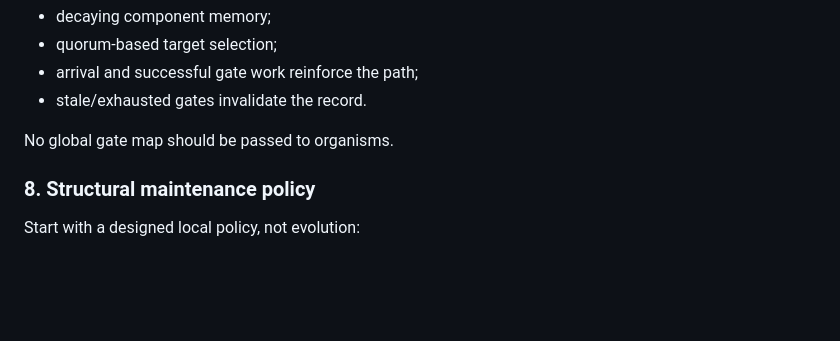
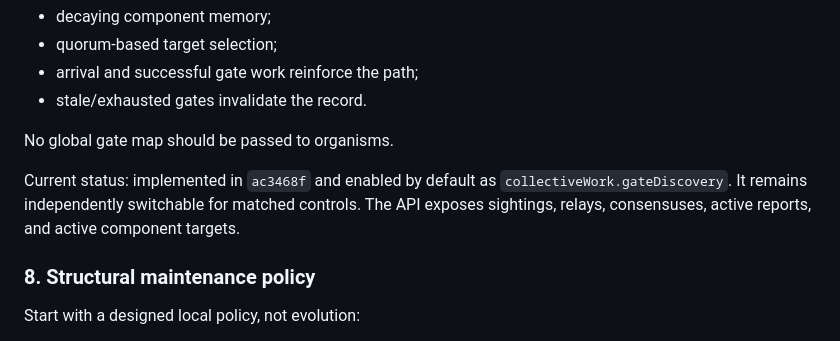
Before and after one commit to lucpattyn/projectgenesis, a Markdown page: NEXT_SESSION_RESOURCE_FUNDED_SURVIVAL.md, the part around the change. Rendered like a GitHub page; blank space fills up the shorter version.

```diff
--- a/NEXT_SESSION_RESOURCE_FUNDED_SURVIVAL.md
+++ b/NEXT_SESSION_RESOURCE_FUNDED_SURVIVAL.md
@@ -102,6 +102,8 @@ Implement the local protocol from `ASTRA_GATE_DISCOVERY_REPORT.md`:
 
 No global gate map should be passed to organisms.
 
+Current status: implemented in `ac3468f` and enabled by default as `collectiveWork.gateDiscovery`. It remains independently switchable for matched controls. The API exposes sightings, relays, consensuses, active reports, and active component targets.
+
 ### 8. Structural maintenance policy
 
 Start with a designed local policy, not evolution:
```
Also changed, not shown: ASTRA_GATE_DISCOVERY_REPORT.md (+6 -0 lines).
